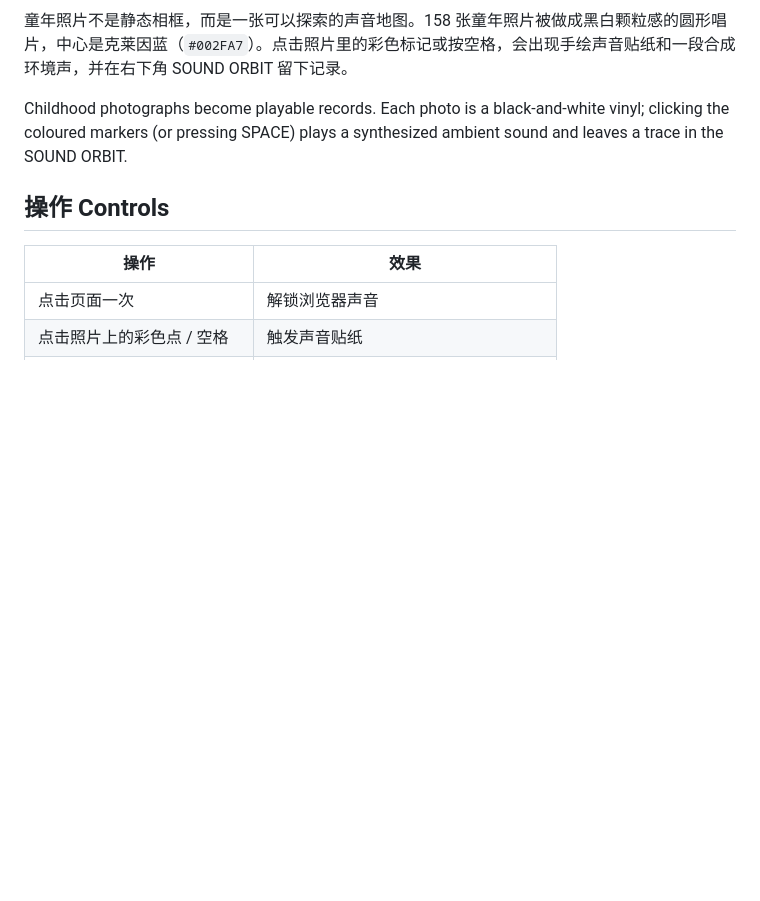
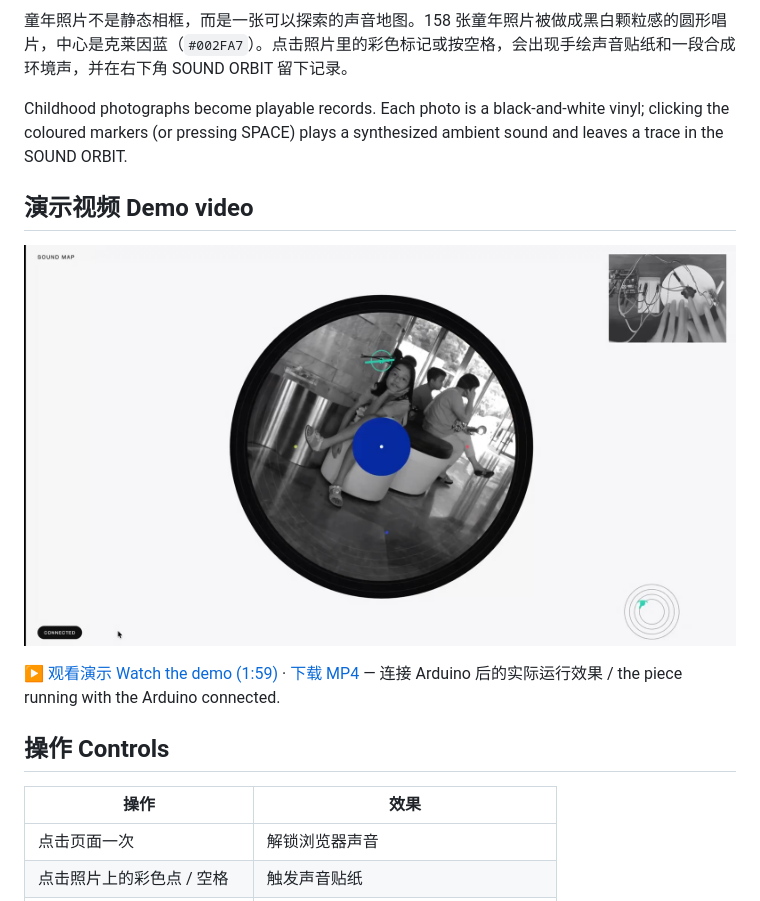
Before and after one commit to Huanggedv/memory-record, a Markdown page: README.md, the part around the change. GitHub-like rendering; pictures changed too: media/memory-record-demo-poster.jpg (added); blank space fills up the shorter version.

Commit message:
Add demo video
Co-Authored-By: Claude Opus 5.5 <noreply@anthropic.com>
Claude-Session: https://claude.ai/code/session_01TzajTPGJiLqd22cNjL8v52

```diff
--- a/README.md
+++ b/README.md
@@ -6,6 +6,12 @@
 童年照片不是静态相框，而是一张可以探索的声音地图。158 张童年照片被做成黑白颗粒感的圆形唱片，中心是克莱因蓝（`#002FA7`）。点击照片里的彩色标记或按空格，会出现手绘声音贴纸和一段合成环境声，并在右下角 SOUND ORBIT 留下记录。
 
 Childhood photographs become playable records. Each photo is a black-and-white vinyl; clicking the coloured markers (or pressing SPACE) plays a synthesized ambient sound and leaves a trace in the SOUND ORBIT.
+
+## 演示视频 Demo video
+
+[![Memory Record demo — 点击播放 click to play](media/memory-record-demo-poster.jpg)](https://huanggedv.github.io/memory-record/media/memory-record-demo.mp4)
+
+▶ [观看演示 Watch the demo (1:59)](https://huanggedv.github.io/memory-record/media/memory-record-demo.mp4) · [下载 MP4](media/memory-record-demo.mp4) — 连接 Arduino 后的实际运行效果 / the piece running with the Arduino connected.
 
 ## 操作 Controls
 
```
Also changed, not shown: 1 other file.
